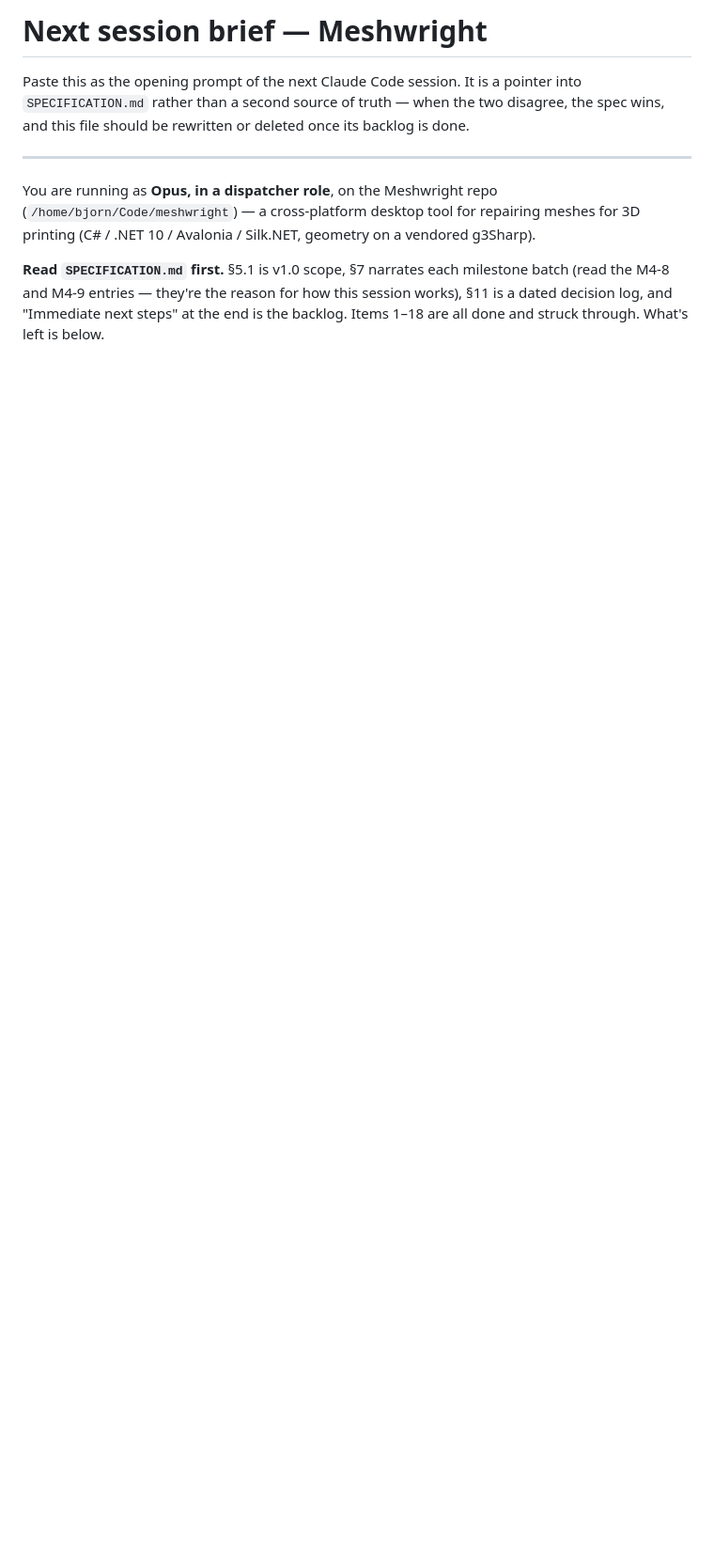
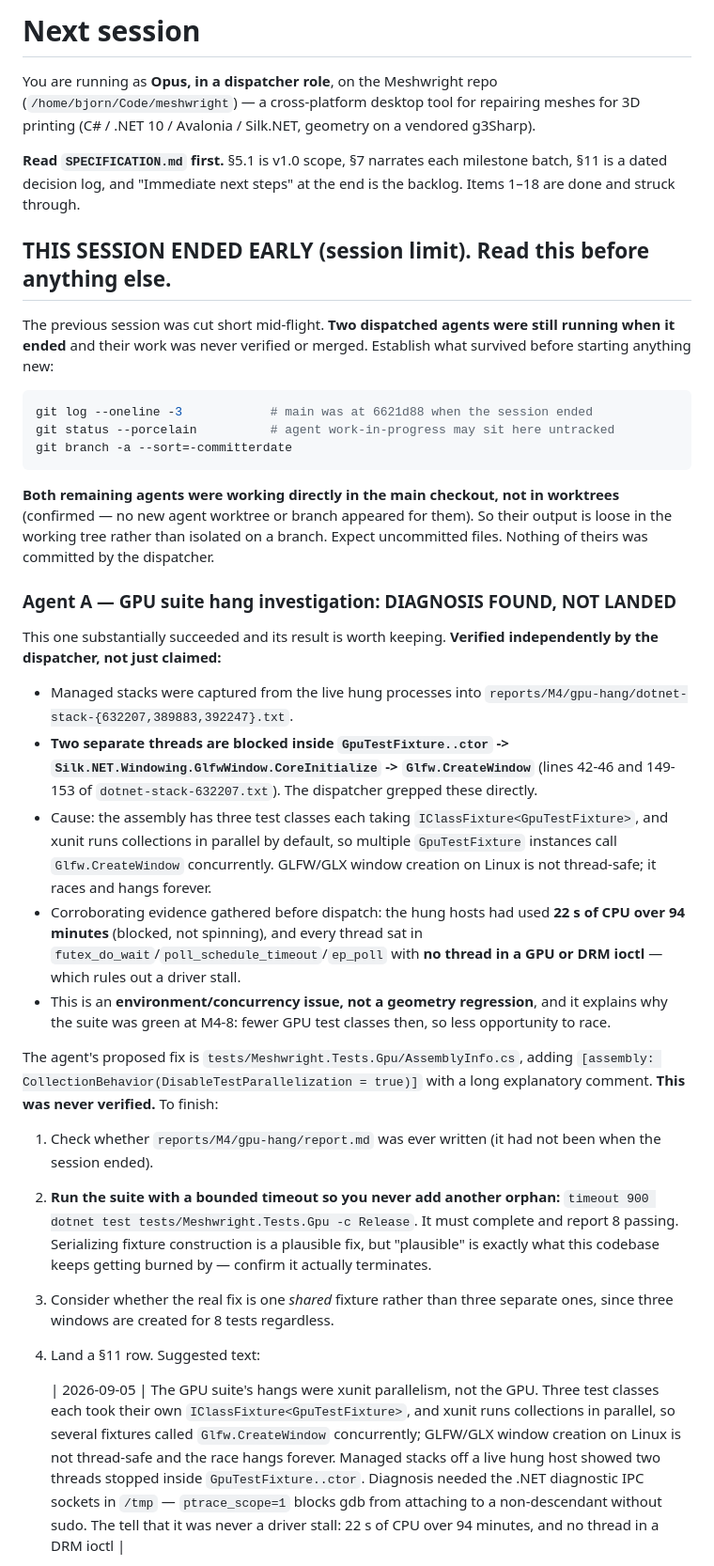
Before and after one commit to bjornhenneberg/meshwright, a Markdown page: NEXT-SESSION.md, the part around one of its changes. Shown at 94% size. Drawn GitHub-style; blank space fills up the shorter version.

````diff
--- a/NEXT-SESSION.md
+++ b/NEXT-SESSION.md
@@ -1,11 +1,4 @@
-# Next session brief — Meshwright
-
-Paste this as the opening prompt of the next Claude Code session. It is a
-pointer into `SPECIFICATION.md` rather than a second source of truth — when the
-two disagree, the spec wins, and this file should be rewritten or deleted once
-its backlog is done.
-
----
+# Next session
 
 You are running as **Opus, in a dispatcher role**, on the Meshwright repo
 (`/home/bjorn/Code/meshwright`) — a cross-platform desktop tool for repairing
@@ -13,7 +6,64 @@ meshes for 3D printing (C# / .NET 10 / Avalonia / Silk.NET, geometry on a
 vendored g3Sharp).
 
 **Read `SPECIFICATION.md` first.** §5.1 is v1.0 scope, §7 narrates each
-milestone batch (read the M4-8 and M4-9 entries — they're the reason for how
-this session works), §11 is a dated decision log, and "Immediate next steps"
-at the end is the backlog. Items 1–18 are all done and struck through. What's
-left is below.
+milestone batch, §11 is a dated decision log, and "Immediate next steps" at
+the end is the backlog. Items 1–18 are done and struck through.
+
+## THIS SESSION ENDED EARLY (session limit). Read this before anything else.
+
+The previous session was cut short mid-flight. **Two dispatched agents were
+still running when it ended** and their work was never verified or merged.
+Establish what survived before starting anything new:
+
+```bash
+git log --oneline -3            # main was at 6621d88 when the session ended
+git status --porcelain          # agent work-in-progress may sit here untracked
+git branch -a --sort=-committerdate
+```
+
+**Both remaining agents were working directly in the main checkout, not in
+worktrees** (confirmed — no new agent worktree or branch appeared for them).
+So their output is loose in the working tree rather than isolated on a branch.
+Expect uncommitted files. Nothing of theirs was committed by the dispatcher.
+
+### Agent A — GPU suite hang investigation: DIAGNOSIS FOUND, NOT LANDED
+
+This one substantially succeeded and its result is worth keeping. **Verified
+independently by the dispatcher, not just claimed:**
+
+- Managed stacks were captured from the live hung processes into
+  `reports/M4/gpu-hang/dotnet-stack-{632207,389883,392247}.txt`.
+- **Two separate threads are blocked inside
+  `GpuTestFixture..ctor` -> `Silk.NET.Windowing.GlfwWindow.CoreInitialize`
+  -> `Glfw.CreateWindow`** (lines 42-46 and 149-153 of
+  `dotnet-stack-632207.txt`). The dispatcher grepped these directly.
+- Cause: the assembly has three test classes each taking
+  `IClassFixture<GpuTestFixture>`, and xunit runs collections in parallel by
+  default, so multiple `GpuTestFixture` instances call `Glfw.CreateWindow`
+  concurrently. GLFW/GLX window creation on Linux is not thread-safe; it
+  races and hangs forever.
+- Corroborating evidence gathered before dispatch: the hung hosts had used
+  **22 s of CPU over 94 minutes** (blocked, not spinning), and every thread
+  sat in `futex_do_wait`/`poll_schedule_timeout`/`ep_poll` with **no thread in
+  a GPU or DRM ioctl** — which rules out a driver stall.
+- This is an **environment/concurrency issue, not a geometry regression**, and
+  it explains why the suite was green at M4-8: fewer GPU test classes then, so
+  less opportunity to race.
+
+The agent's proposed fix is `tests/Meshwright.Tests.Gpu/AssemblyInfo.cs`,
+adding `[assembly: CollectionBehavior(DisableTestParallelization = true)]`
+with a long explanatory comment. **This was never verified.** To finish:
+
+1. Check whether `reports/M4/gpu-hang/report.md` was ever written (it had not
+   been when the session ended).
+2. **Run the suite with a bounded timeout so you never add another orphan:**
+   `timeout 900 dotnet test tests/Meshwright.Tests.Gpu -c Release`.
+   It must complete and report 8 passing. Serializing fixture construction is
+   a plausible fix, but "plausible" is exactly what this codebase keeps
+   getting burned by — confirm it actually terminates.
+3. Consider whether the real fix is one *shared* fixture rather than three
+   separate ones, since three windows are created for 8 tests regardless.
+4. Land a §11 row. Suggested text:
+
+   | 2026-09-05 | The GPU suite's hangs were xunit parallelism, not the GPU. Three test classes each took their own `IClassFixture<GpuTestFixture>`, and xunit runs collections in parallel, so several fixtures called `Glfw.CreateWindow` concurrently; GLFW/GLX window creation on Linux is not thread-safe and the race hangs forever. Managed stacks off a live hung host showed two threads stopped inside `GpuTestFixture..ctor`. Diagnosis needed the .NET diagnostic IPC sockets in `/tmp` — `ptrace_scope=1` blocks gdb from attaching to a non-descendant without sudo. The tell that it was never a driver stall: 22 s of CPU over 94 minutes, and no thread in a DRM ioctl |
+
````
Also changed, not shown: other parts of NEXT-SESSION.md (+80 -78 lines).
